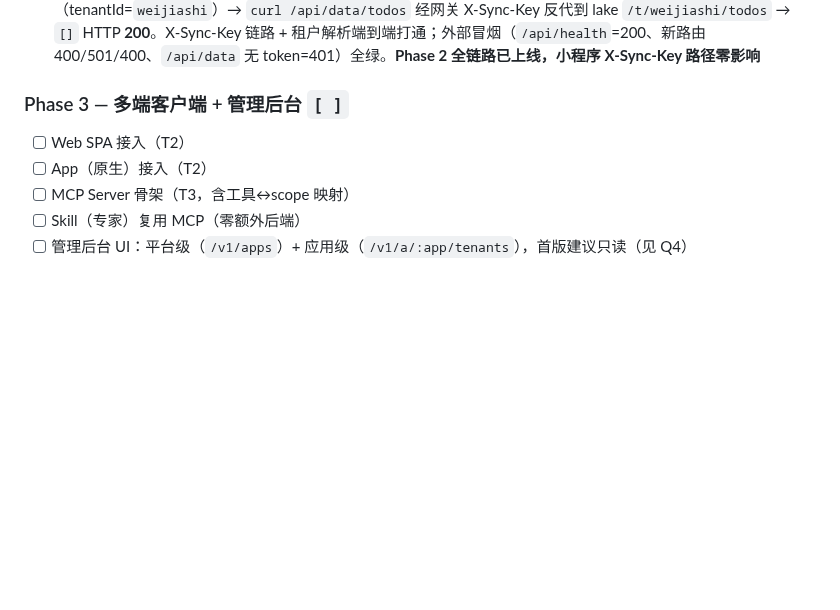
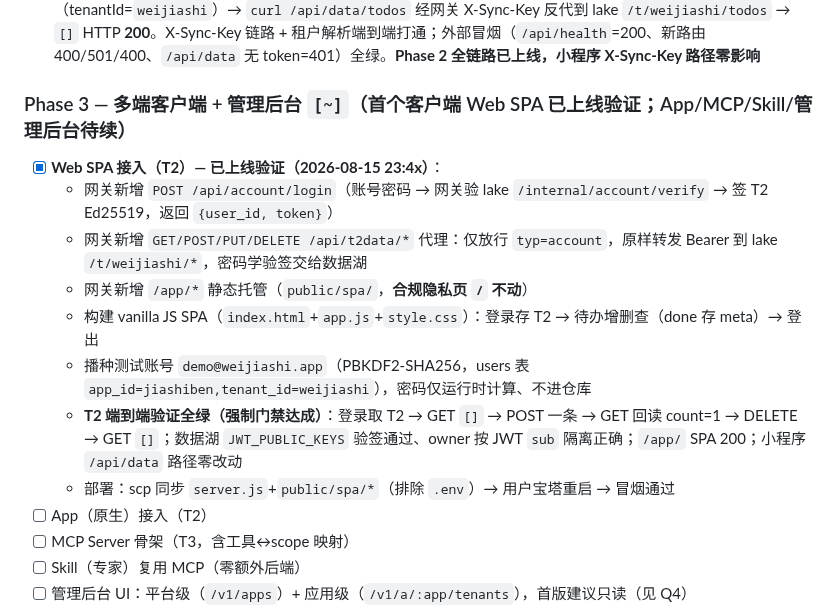
Before and after one commit to tojoevan/CloudFlarePool, a Markdown page: docs/03-待办.md, the part around the change. Rendered like a GitHub page; blank space fills up the shorter version.

Commit message:
docs: Phase 3 首个客户端 Web SPA(T2) 上线验证全绿
- 03-待办 Phase 3 标 [~], Web SPA [x] 详记(网关 /api/t2data 代理 + /app SPA 托管 + 种子账号 + E2E)
- 06-变更日志 补 Phase 3 Web SPA 记录(访问入口 home.inkspcl.com/app/)
- T2 全链路验证: 登录取 T2 -> GET [] -> POST -> GET count=1 -> DELETE -> GET []; JWT_PUBLIC_KEYS 验签通过

```diff
--- a/docs/03-待办.md
+++ b/docs/03-待办.md
@@ -81,8 +81,15 @@
 - [x] **A6 网关重启完成（用户于宝塔面板点「重启」，22:40）**：重启后 T2/T4 新路由生效；小程序路径因旧反代零改动，重启前后行为一致（仅秒级中断窗口）。运行进程 `pid 562757` 启动于 22:40:07，晚于 A5 文件落盘 22:38:19 → 确认加载的是最新代码
 - [x] **A7 小程序代理回归冒烟通过（强制门禁已达成）**：服务器用真实 `SESSION_SECRET` 铸造 session（tenantId=`weijiashi`）→ `curl /api/data/todos` 经网关 X-Sync-Key 反代到 lake `/t/weijiashi/todos` → `[]` HTTP **200**。X-Sync-Key 链路 + 租户解析端到端打通；外部冒烟（`/api/health`=200、新路由 400/501/400、`/api/data` 无 token=401）全绿。**Phase 2 全链路已上线，小程序 X-Sync-Key 路径零影响**
 
-### Phase 3 — 多端客户端 + 管理后台 `[ ]`
-- [ ] Web SPA 接入（T2）
+### Phase 3 — 多端客户端 + 管理后台 `[~]`（首个客户端 Web SPA 已上线验证；App/MCP/Skill/管理后台待续）
+- [x] **Web SPA 接入（T2）— 已上线验证（2026-08-15 23:4x）**：
+  - 网关新增 `POST /api/account/login`（账号密码 → 网关验 lake `/internal/account/verify` → 签 T2 Ed25519，返回 `{user_id, token}`）
+  - 网关新增 `GET/POST/PUT/DELETE /api/t2data/*` 代理：仅放行 `typ=account`，原样转发 Bearer 到 lake `/t/weijiashi/*`，密码学验签交给数据湖
+  - 网关新增 `/app/*` 静态托管（`public/spa/`，**合规隐私页 `/` 不动**）
+  - 构建 vanilla JS SPA（`index.html`+`app.js`+`style.css`）：登录存 T2 → 待办增删查（done 存 meta）→ 登出
+  - 播种测试账号 `demo@weijiashi.app`（PBKDF2-SHA256，users 表 `app_id=jiashiben,tenant_id=weijiashi`），密码仅运行时计算、不进仓库
+  - **T2 端到端验证全绿（强制门禁达成）**：登录取 T2 → GET `[]` → POST 一条 → GET 回读 count=1 → DELETE → GET `[]`；数据湖 `JWT_PUBLIC_KEYS` 验签通过、owner 按 JWT `sub` 隔离正确；`/app/` SPA 200；小程序 `/api/data` 路径零改动
+  - 部署：scp 同步 `server.js`+`public/spa/*`（排除 `.env`）→ 用户宝塔重启 → 冒烟通过
 - [ ] App（原生）接入（T2）
 - [ ] MCP Server 骨架（T3，含工具↔scope 映射）
 - [ ] Skill（专家）复用 MCP（零额外后端）
```
Also changed, not shown: docs/06-变更日志.md (+1 -0 lines).
